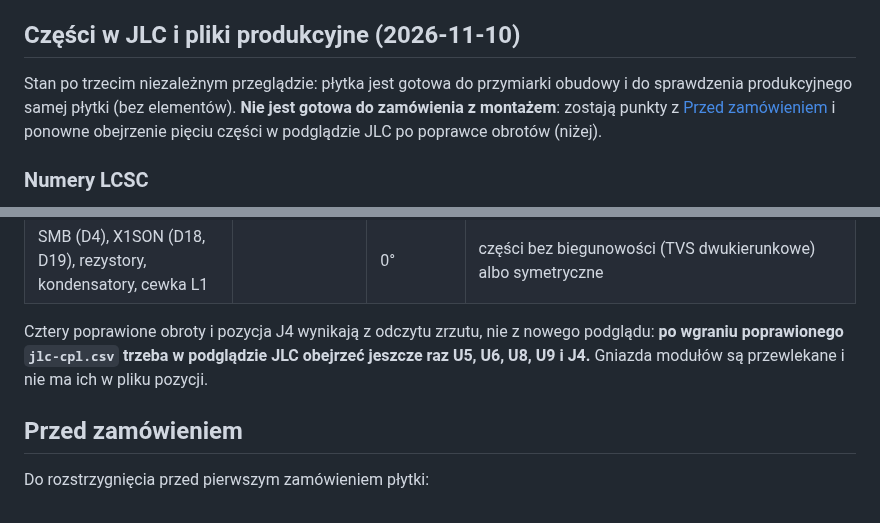
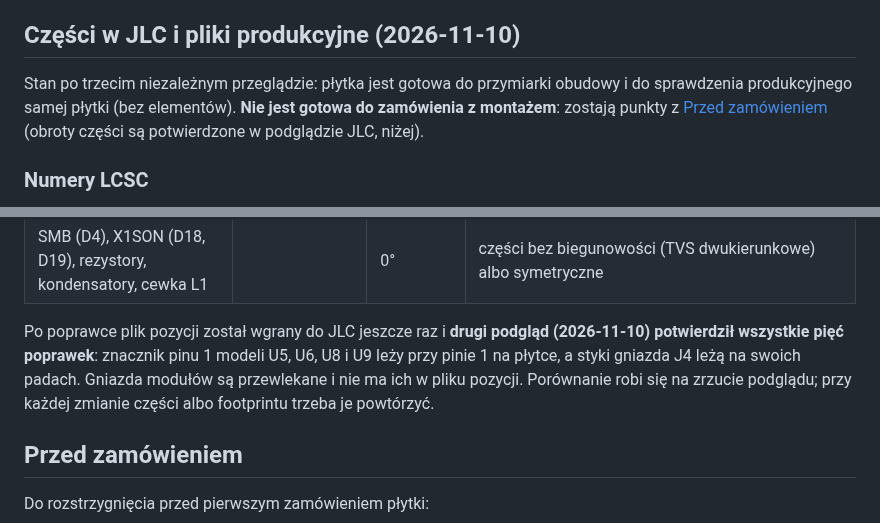
Before and after one commit to tmierzwa/WICI, a Markdown page: hardware/plytka-v2/README.md, 2 parts joined by grey strips. Drawn GitHub-style.

Commit message:
Płytka v2: obroty dla JLC potwierdzone drugim podglądem
Po poprawce pliku pozycji drugi podgląd rozmieszczenia JLC pokazuje
pin 1 modeli U5, U6, U8 i U9 przy pinie 1 na płytce, a styki J4 na
padach. Zapisane w README.

Co-Authored-By: Claude Fable 5.2 <noreply@anthropic.com>
Signed-off-by: Tomek Mierzwa <16899265+tmierzwa@users.noreply.github.com>

```diff
--- a/hardware/plytka-v2/README.md
+++ b/hardware/plytka-v2/README.md
@@ -505,7 +505,7 @@ DRC w KiCad liczy potem z prawdziwą regułą projektu i to ono jest sprawdziane
 
 ## Części w JLC i pliki produkcyjne (2026-11-10)
 
-Stan po trzecim niezależnym przeglądzie: płytka jest gotowa do przymiarki obudowy i do sprawdzenia produkcyjnego samej płytki (bez elementów). **Nie jest gotowa do zamówienia z montażem**: zostają punkty z [Przed zamówieniem](#przed-zamówieniem) i ponowne obejrzenie pięciu części w podglądzie JLC po poprawce obrotów (niżej).
+Stan po trzecim niezależnym przeglądzie: płytka jest gotowa do przymiarki obudowy i do sprawdzenia produkcyjnego samej płytki (bez elementów). **Nie jest gotowa do zamówienia z montażem**: zostają punkty z [Przed zamówieniem](#przed-zamówieniem) (obroty części są potwierdzone w podglądzie JLC, niżej).
 
 ### Numery LCSC
 
@@ -582,7 +582,7 @@ LCSC nie ma go w magazynie: kupowany u dystrybutora, lutowany ręcznie. Pojemno
 | gniazdo USB-C J4 | | 0° | obrót zgodny; model leżał 1,5 mm poza padami, bo JLC liczy pozycję od środka padów, a nie od punktu zerowego footprintu; pozycja J4 jest teraz środkiem jego padów |
 | SMB (D4), X1SON (D18, D19), rezystory, kondensatory, cewka L1 | | 0° | części bez biegunowości (TVS dwukierunkowe) albo symetryczne |
 
-Cztery poprawione obroty i pozycja J4 wynikają z odczytu zrzutu, nie z nowego podglądu: **po wgraniu poprawionego `jlc-cpl.csv` trzeba w podglądzie JLC obejrzeć jeszcze raz U5, U6, U8, U9 i J4.** Gniazda modułów są przewlekane i nie ma ich w pliku pozycji.
+Po poprawce plik pozycji został wgrany do JLC jeszcze raz i **drugi podgląd (2026-11-10) potwierdził wszystkie pięć poprawek**: znacznik pinu 1 modeli U5, U6, U8 i U9 leży przy pinie 1 na płytce, a styki gniazda J4 leżą na swoich padach. Gniazda modułów są przewlekane i nie ma ich w pliku pozycji. Porównanie robi się na zrzucie podglądu; przy każdej zmianie części albo footprintu trzeba je powtórzyć.
 
 ## Przed zamówieniem
 
```
